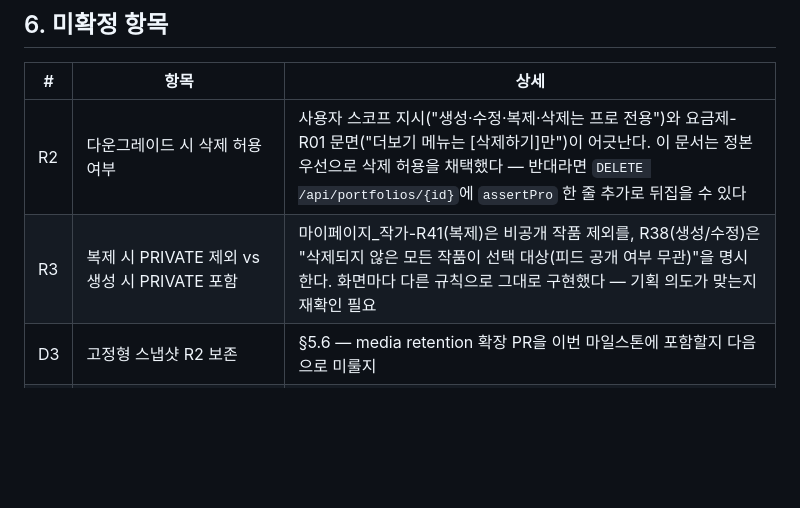
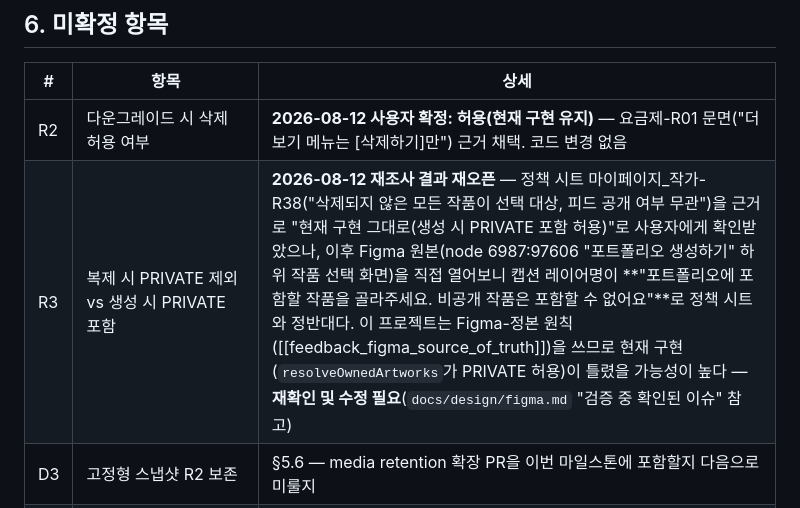
Before and after one commit to pack-in/at-crew-backend, a Markdown page: docs/design/portfolio-module-design.md, the part around the change. GitHub-like rendering; blank space fills up the shorter version.

Commit message:
docs: R3(포트폴리오 비공개 작품 선택) 결정 재오픈
Figma 원본(node 6987:97606, 포트폴리오 생성 작품 선택 화면)을 직접 열어보니
캡션이 "비공개 작품은 포함할 수 없어요"로, 앞서 근거로 삼았던 정책 시트
마이페이지_작가-R38("피드 공개 여부 무관")과 정반대다. Figma-정본 원칙상
현재 구현(PRIVATE 작품 선택 허용)이 틀렸을 가능성이 높아 재확인 필요 상태로
되돌린다. docs/design/figma.md(로컬 전용)에 상세 근거를 남겼다.

```diff
--- a/docs/design/portfolio-module-design.md
+++ b/docs/design/portfolio-module-design.md
@@ -346,8 +346,8 @@ GET /api/portfolios/{id}/duplication-source:
 
 | # | 항목 | 상세 |
 |---|---|---|
-| R2 | 다운그레이드 시 삭제 허용 여부 | 사용자 스코프 지시("생성·수정·복제·삭제는 프로 전용")와 요금제-R01 문면("더보기 메뉴는 [삭제하기]만")이 어긋난다. 이 문서는 정본 우선으로 삭제 허용을 채택했다 — 반대라면 `DELETE /api/portfolios/{id}`에 `assertPro` 한 줄 추가로 뒤집을 수 있다 |
-| R3 | 복제 시 PRIVATE 제외 vs 생성 시 PRIVATE 포함 | 마이페이지_작가-R41(복제)은 비공개 작품 제외를, R38(생성/수정)은 "삭제되지 않은 모든 작품이 선택 대상(피드 공개 여부 무관)"을 명시한다. 화면마다 다른 규칙으로 그대로 구현했다 — 기획 의도가 맞는지 재확인 필요 |
+| R2 | 다운그레이드 시 삭제 허용 여부 | **2026-08-12 사용자 확정: 허용(현재 구현 유지)** — 요금제-R01 문면("더보기 메뉴는 [삭제하기]만") 근거 채택. 코드 변경 없음 |
+| R3 | 복제 시 PRIVATE 제외 vs 생성 시 PRIVATE 포함 | **2026-08-12 재조사 결과 재오픈** — 정책 시트 마이페이지_작가-R38("삭제되지 않은 모든 작품이 선택 대상, 피드 공개 여부 무관")을 근거로 "현재 구현 그대로(생성 시 PRIVATE 포함 허용)"로 사용자에게 확인받았으나, 이후 Figma 원본(node 6987:97606 "포트폴리오 생성하기" 하위 작품 선택 화면)을 직접 열어보니 캡션 레이어명이 **"포트폴리오에 포함할 작품을 골라주세요. 비공개 작품은 포함할 수 없어요"**로 정책 시트와 정반대다. 이 프로젝트는 Figma-정본 원칙([[feedback_figma_source_of_truth]])을 쓰므로 현재 구현(`resolveOwnedArtworks`가 PRIVATE 허용)이 틀렸을 가능성이 높다 — **재확인 및 수정 필요**(`docs/design/figma.md` "검증 중 확인된 이슈" 참고) |
 | D3 | 고정형 스냅샷 R2 보존 | §5.6 — media retention 확장 PR을 이번 마일스톤에 포함할지 다음으로 미룰지 |
 | D7 | `PostType.PORTFOLIO` 리네이밍 | search/community의 기존 "포트폴리오" 용어(=Artwork)와 신규 도메인명 충돌. 이번엔 유지, 후속 리네이밍 권장(§1.4) |
 
```
